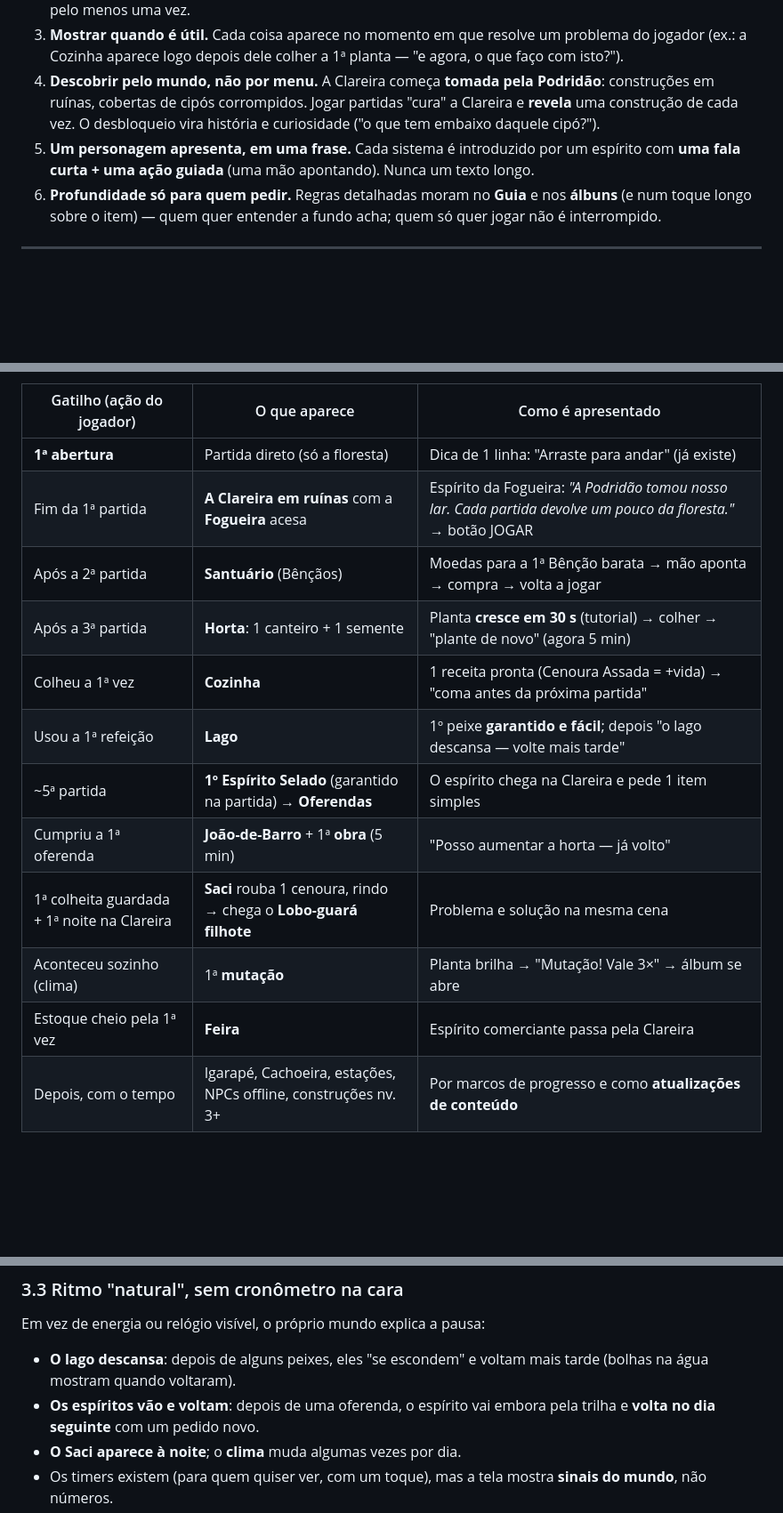
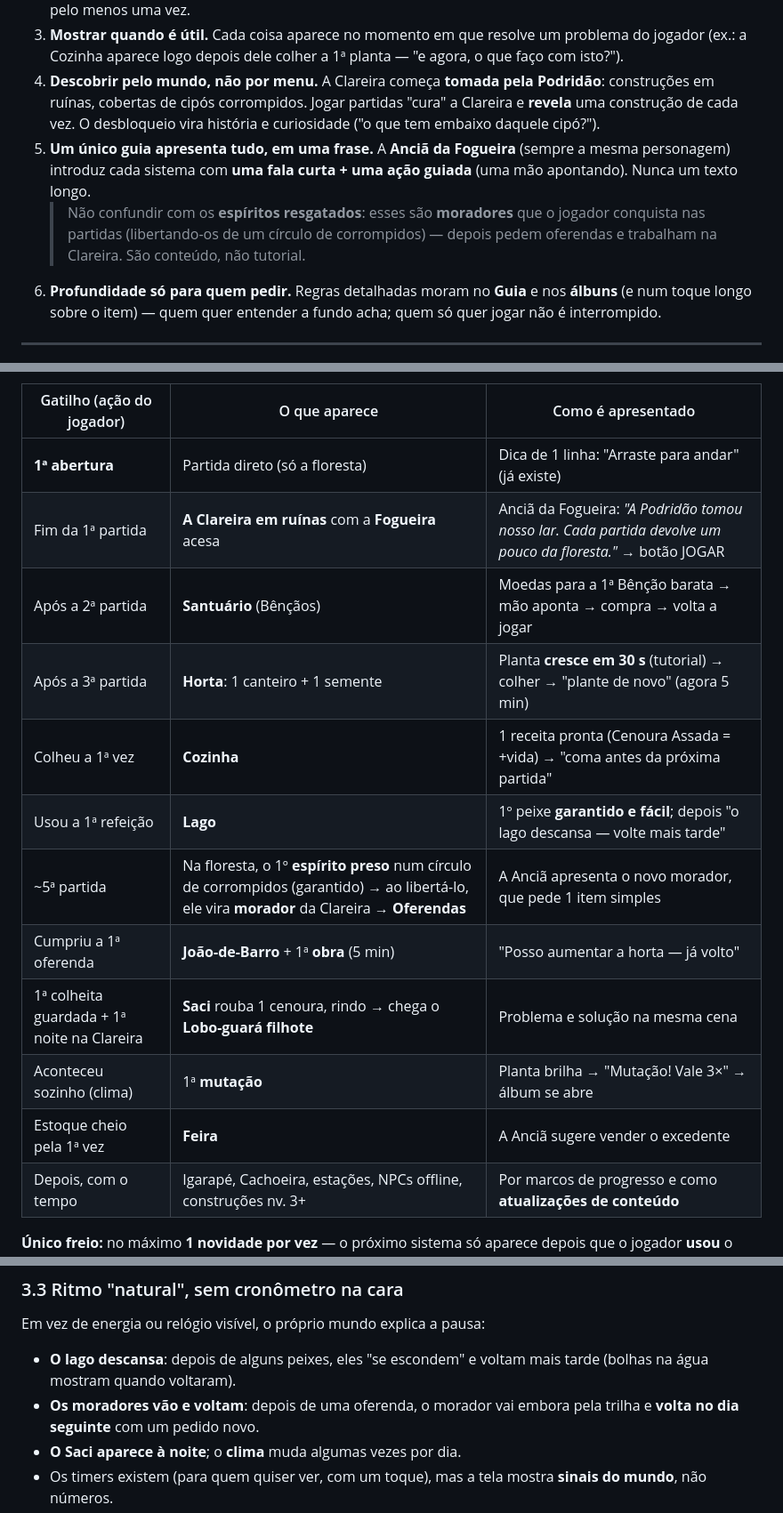
Before and after one commit to lopesleo/Guardiao-Game, a Markdown page: docs/RITMO_E_APRESENTACAO.md, 3 parts joined by grey strips. Shown at 89% size. GitHub-like rendering; blank space fills up the shorter version.

Commit message:
docs: guia unico (Ancia da Fogueira) separado dos espiritos moradores

```diff
--- a/docs/RITMO_E_APRESENTACAO.md
+++ b/docs/RITMO_E_APRESENTACAO.md
@@ -20,9 +20,12 @@
    Podridão**: construções em ruínas, cobertas de cipós corrompidos. Jogar
    partidas "cura" a Clareira e **revela** uma construção de cada vez. O
    desbloqueio vira história e curiosidade ("o que tem embaixo daquele cipó?").
-5. **Um personagem apresenta, em uma frase.** Cada sistema é introduzido por um
-   espírito com **uma fala curta + uma ação guiada** (uma mão apontando). Nunca
-   um texto longo.
+5. **Um único guia apresenta tudo, em uma frase.** A **Anciã da Fogueira** (sempre
+   a mesma personagem) introduz cada sistema com **uma fala curta + uma ação
+   guiada** (uma mão apontando). Nunca um texto longo.
+   > Não confundir com os **espíritos resgatados**: esses são **moradores** que o
+   > jogador conquista nas partidas (libertando-os de um círculo de corrompidos) —
+   > depois pedem oferendas e trabalham na Clareira. São conteúdo, não tutorial.
 6. **Profundidade só para quem pedir.** Regras detalhadas moram no **Guia** e nos
    **álbuns** (e num toque longo sobre o item) — quem quer entender a fundo acha;
    quem só quer jogar não é interrompido.
@@ -40,16 +43,16 @@
 | Gatilho (ação do jogador) | O que aparece | Como é apresentado |
 |---|---|---|
 | **1ª abertura** | Partida direto (só a floresta) | Dica de 1 linha: "Arraste para andar" (já existe) |
-| Fim da 1ª partida | **A Clareira em ruínas** com a **Fogueira** acesa | Espírito da Fogueira: *"A Podridão tomou nosso lar. Cada partida devolve um pouco da floresta."* → botão JOGAR |
+| Fim da 1ª partida | **A Clareira em ruínas** com a **Fogueira** acesa | Anciã da Fogueira: *"A Podridão tomou nosso lar. Cada partida devolve um pouco da floresta."* → botão JOGAR |
 | Após a 2ª partida | **Santuário** (Bênçãos) | Moedas para a 1ª Bênção barata → mão aponta → compra → volta a jogar |
 | Após a 3ª partida | **Horta**: 1 canteiro + 1 semente | Planta **cresce em 30 s** (tutorial) → colher → "plante de novo" (agora 5 min) |
 | Colheu a 1ª vez | **Cozinha** | 1 receita pronta (Cenoura Assada = +vida) → "coma antes da próxima partida" |
 | Usou a 1ª refeição | **Lago** | 1º peixe **garantido e fácil**; depois "o lago descansa — volte mais tarde" |
-| ~5ª partida | **1º Espírito Selado** (garantido na partida) → **Oferendas** | O espírito chega na Clareira e pede 1 item simples |
+| ~5ª partida | Na floresta, o 1º **espírito preso** num círculo de corrompidos (garantido) → ao libertá-lo, ele vira **morador** da Clareira → **Oferendas** | A Anciã apresenta o novo morador, que pede 1 item simples |
 | Cumpriu a 1ª oferenda | **João-de-Barro** + 1ª **obra** (5 min) | "Posso aumentar a horta — já volto" |
 | 1ª colheita guardada + 1ª noite na Clareira | **Saci** rouba 1 cenoura, rindo → chega o **Lobo-guará filhote** | Problema e solução na mesma cena |
 | Aconteceu sozinho (clima) | 1ª **mutação** | Planta brilha → "Mutação! Vale 3×" → álbum se abre |
-| Estoque cheio pela 1ª vez | **Feira** | Espírito comerciante passa pela Clareira |
+| Estoque cheio pela 1ª vez | **Feira** | A Anciã sugere vender o excedente |
 | Depois, com o tempo | Igarapé, Cachoeira, estações, NPCs offline, construções nv. 3+ | Por marcos de progresso e como **atualizações de conteúdo** |
 
 **Único freio:** no máximo **1 novidade por vez** — o próximo sistema só aparece
@@ -77,7 +80,7 @@ longa** disponíveis.
 Em vez de energia ou relógio visível, o próprio mundo explica a pausa:
 - **O lago descansa**: depois de alguns peixes, eles "se escondem" e voltam mais
   tarde (bolhas na água mostram quando voltaram).
-- **Os espíritos vão e voltam**: depois de uma oferenda, o espírito vai embora
+- **Os moradores vão e voltam**: depois de uma oferenda, o morador vai embora
   pela trilha e **volta no dia seguinte** com um pedido novo.
 - **O Saci aparece à noite**; o **clima** muda algumas vezes por dia.
 - Os timers existem (para quem quiser ver, com um toque), mas a tela mostra
```
